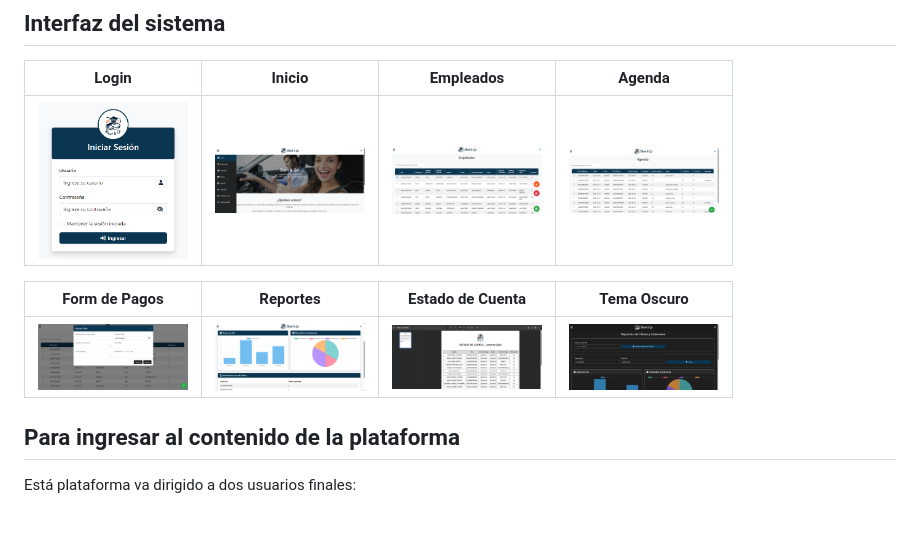
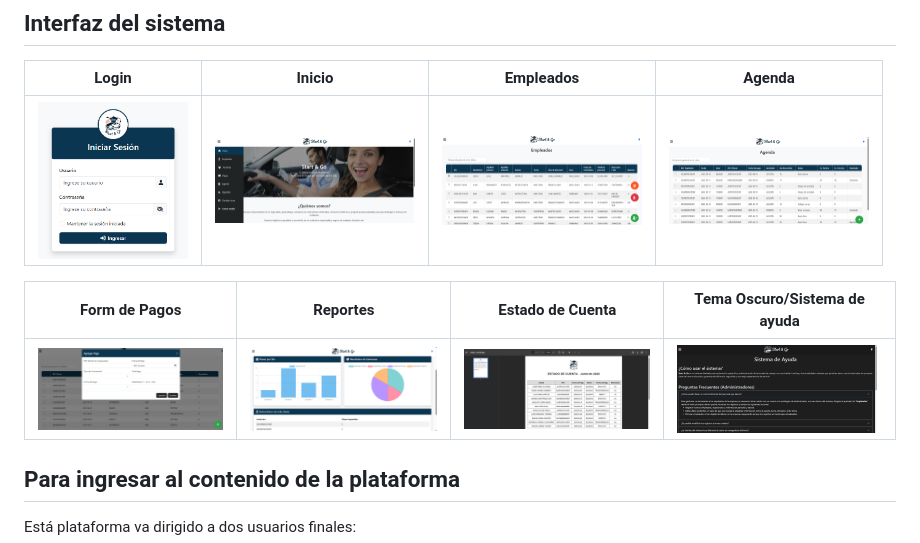
Before and after one commit to MichelIvette/Lugia-, a Markdown page: README.md, the part around one of its changes. Drawn GitHub-style; blank space fills up the shorter version.

Commit message:
Update README with additional details and formatting

```diff
--- a/README.md
+++ b/README.md
@@ -55,7 +55,7 @@ https://youtu.be/gGcejiDVX5I?si=tGU56udGKA9jyJMU
 
-| Form de Pagos | Reportes | Estado de Cuenta | Tema Oscuro |
+| Form de Pagos | Reportes | Estado de Cuenta | Tema Oscuro/Sistema de ayuda|
 |--------|-------------------|--------------------|-------------|
-| <img src="https://github.com/MichelIvette/Lugia-/blob/main/Images/Pagos.png" width="150">| <img src="https://github.com/MichelIvette/Lugia-/blob/main/Images/Gr%C3%A1ficas.png" width="150">| <img src="https://github.com/MichelIvette/Lugia-/blob/main/Images/PDF.png" width="150"> |<img src="https://github.com/MichelIvette/Lugia-/blob/main/Images/Tema.png" width="150">|
+|<img src="https://github.com/MichelIvette/Lugia-/blob/main/Images/Pagos.png" width="200">| <img src="https://github.com/MichelIvette/Lugia-/blob/main/Images/Gr%C3%A1ficas.png" width="200">| <img src="https://github.com/MichelIvette/Lugia-/blob/main/Images/PDF.png" width="200"> |<img src="https://github.com/MichelIvette/Lugia-/blob/main/Images/Sistema_ayuda.png" width="200">|
 
 
 
```
Also changed, not shown: other parts of README.md (+1 -1 lines).
